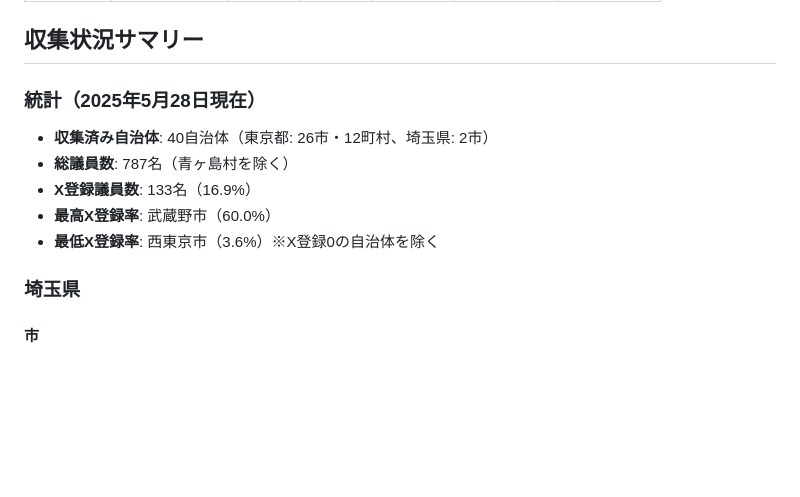
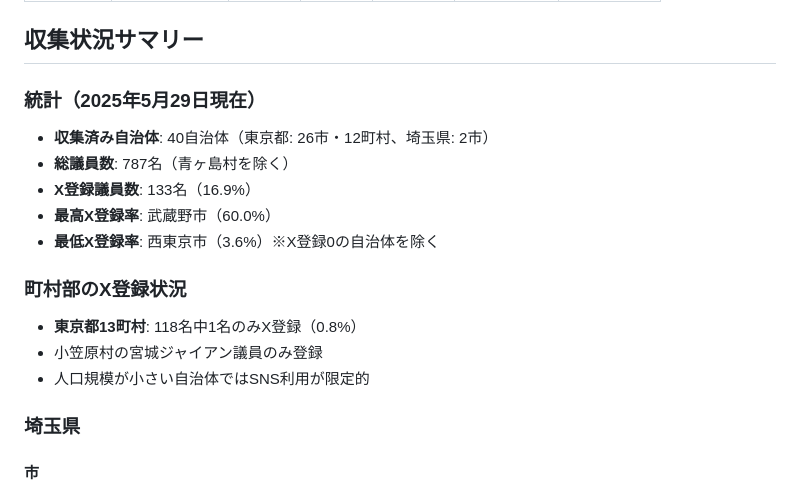
Before and after one commit to ys2GFyjd4dgit/City_Council-, a Markdown page: README.md, the part around the change. Rendered like a GitHub page; blank space fills up the shorter version.

Commit message:
README.mdに町村部のX登録状況を追記

```diff
--- a/README.md
+++ b/README.md
@@ -64,12 +64,17 @@
 
 ## 収集状況サマリー
 
-### 統計（2025年5月28日現在）
+### 統計（2025年5月29日現在）
 - **収集済み自治体**: 40自治体（東京都: 26市・12町村、埼玉県: 2市）
 - **総議員数**: 787名（青ヶ島村を除く）
 - **X登録議員数**: 133名（16.9%）
 - **最高X登録率**: 武蔵野市（60.0%）
 - **最低X登録率**: 西東京市（3.6%）※X登録0の自治体を除く
+
+### 町村部のX登録状況
+- **東京都13町村**: 118名中1名のみX登録（0.8%）
+- 小笠原村の宮城ジャイアン議員のみ登録
+- 人口規模が小さい自治体ではSNS利用が限定的
 
 ### 埼玉県
 
```
